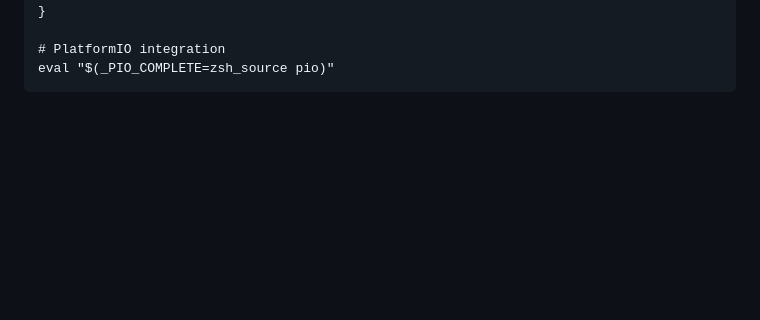
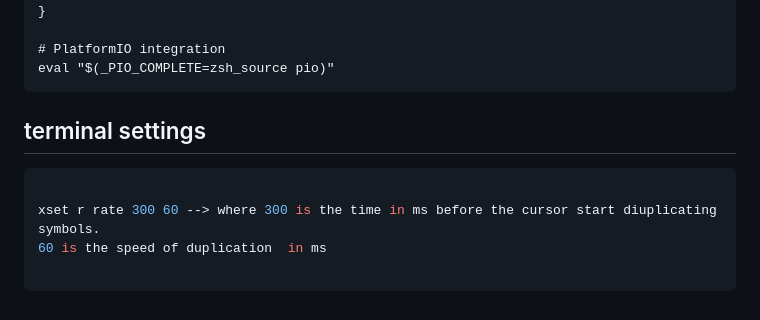
Before and after one commit to archiGrad/.config, a Markdown page: README.md, the part around the change. Drawn GitHub-style; blank space fills up the shorter version.

Commit message:
update terminal settings

````diff
--- a/README.md
+++ b/README.md
@@ -154,3 +154,13 @@ A powerful shell with advanced scripting capabilities, often used as an alternat
 	eval "$(_PIO_COMPLETE=zsh_source pio)"
 
 </details>
+
+
+## terminal settings
+
+```shell
+
+xset r rate 300 60 --> where 300 is the time in ms before the cursor start diuplicating symbols.
+60 is the speed of duplication  in ms
+
+```
````
